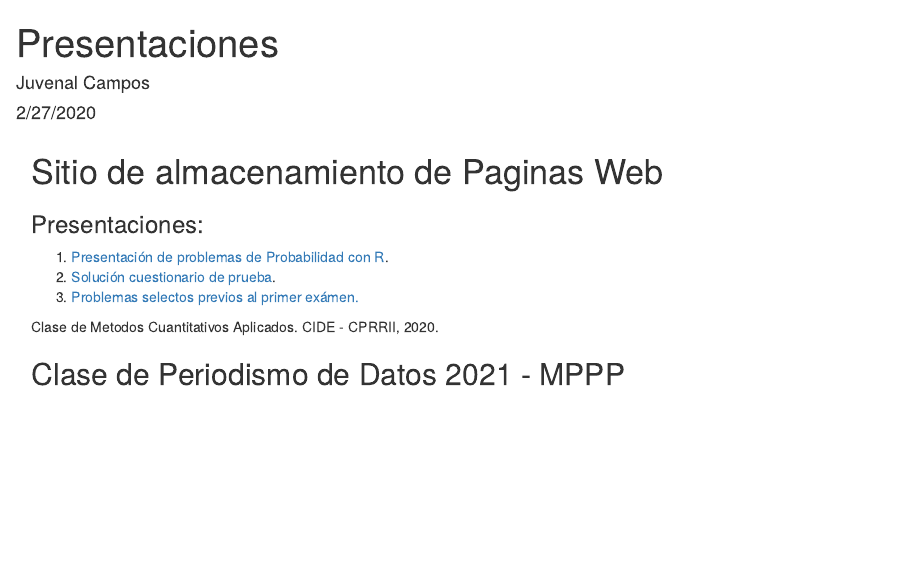
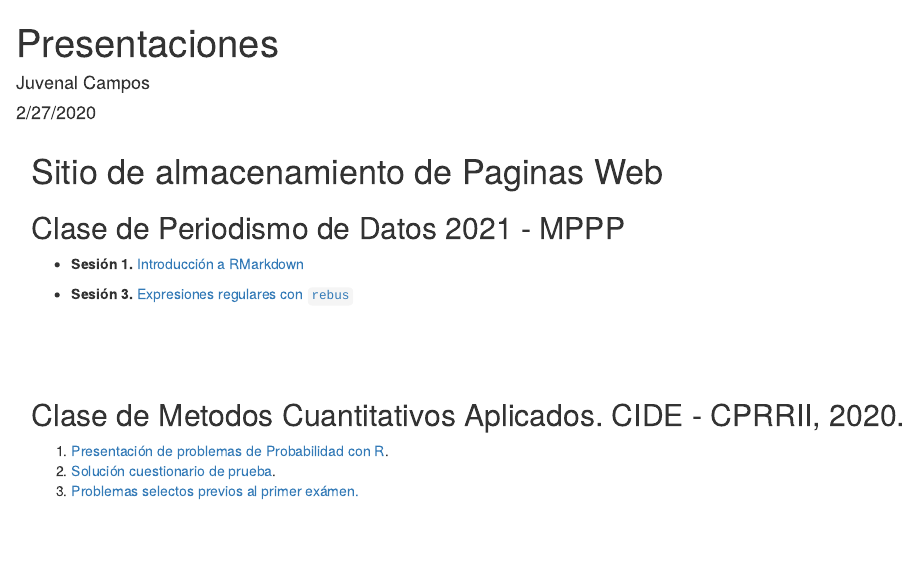
Before and after one commit to JuveCampos/presentaciones, an R Markdown document (index.Rmd): the page in a window 1100 px wide, from its top. The pictures show the output file index.html that the author committed with the source, opened offline.

Commit message:
addPrez3Pdd2021

```diff
--- a/index.Rmd
+++ b/index.Rmd
@@ -10,14 +10,20 @@ output: html_document
 <div id="sitio-de-almacenamiento-de-paginas-web" class="section level1">
 <h1>Sitio de almacenamiento de Paginas Web</h1>
 <div id="presentaciones" class="section level3">
-<h3>Presentaciones:</h3>
+
+## Clase de Periodismo de Datos 2021 - MPPP
+
+* **Sesión 1. ** [Introducción a RMarkdown](PdD2021/Sesion1/Presentacion-1.html)
+
+* **Sesión 3. ** [Expresiones regulares con `rebus`](PdD2021/Sesion3/Presentacion3.pdf)
+
+<br><br><br>
+
+<h2>Clase de Metodos Cuantitativos Aplicados. CIDE - CPRRII, 2020.</h2>
 <ol style="list-style-type: decimal">
 <li><a href="MCA2020/Sesion1/index.html">Presentación de problemas de Probabilidad con R</a>.</li>
 <li><a href="MCA2020/Sesion2/index.html">Solución cuestionario de prueba</a>.</li>
 <li><a href="MCA2020/ProblemasSelectos/problemasSelectos.pdf">Problemas selectos previos al primer exámen.</a></li>
 </ol>
-<p>Clase de Metodos Cuantitativos Aplicados. CIDE - CPRRII, 2020.</p>
 </div>
 </div>
-
-## Clase de Periodismo de Datos 2021 - MPPP
```
Also changed, not shown: PdD2021/Sesion3/Presentacion3.pdf (added), index.html, index.Rmd (2 more changed lines), 3 other files.
